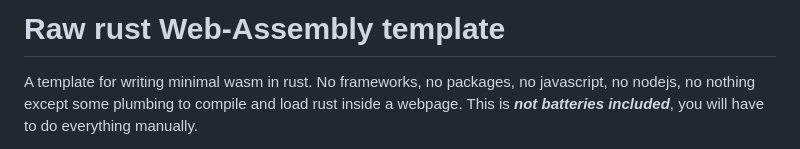
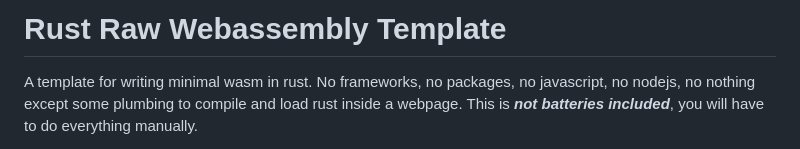
Before and after one commit to largenumberhere/rust_raw_webassembly_template, a Markdown page: README.md, the part around the change. Drawn GitHub-style.

Commit message:
reformatted readme title

```diff
--- a/README.md
+++ b/README.md
@@ -1,4 +1,4 @@
-# Raw rust Web-Assembly template
+# Rust Raw Webassembly Template
 A template for writing minimal wasm in rust.
 No frameworks, no packages, no javascript, no nodejs, no nothing except some plumbing to compile and load rust inside a webpage. This is ***not batteries included***, you will have to do everything manually.
 
```
